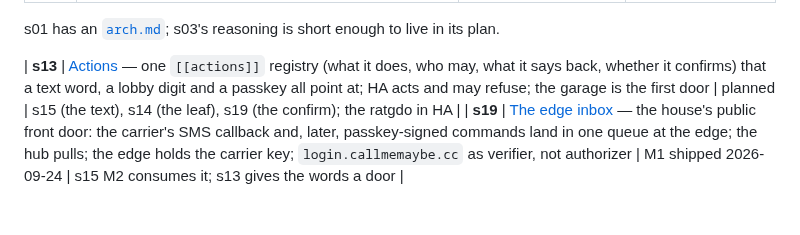
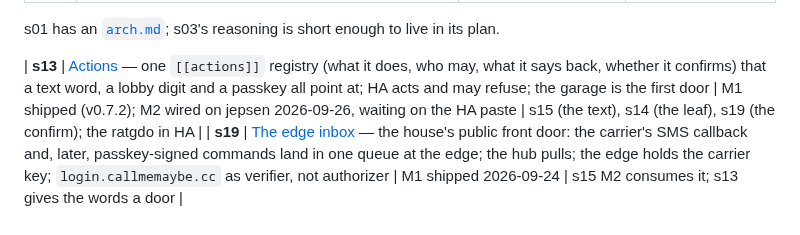
Before and after one commit to ericdmoore/call-me-maybe, a Markdown page: .plans/README.md, the part around the change. Drawn GitHub-style.

```diff
--- a/.plans/README.md
+++ b/.plans/README.md
@@ -28,7 +28,7 @@ shipped in v0.9.0). All four done the same day; s13 and s19 are next. s13 and s1
 s01 has an [`arch.md`](_archives/s01-multiple-DIDs/arch.md); s03's reasoning
 is short enough to live in its plan.
 
-| **s13** | [Actions](s13-actions/) — one `[[actions]]` registry (what it does, who may, what it says back, whether it confirms) that a text word, a lobby digit and a passkey all point at; HA acts and may refuse; the garage is the first door | planned | s15 (the text), s14 (the leaf), s19 (the confirm); the ratgdo in HA |
+| **s13** | [Actions](s13-actions/) — one `[[actions]]` registry (what it does, who may, what it says back, whether it confirms) that a text word, a lobby digit and a passkey all point at; HA acts and may refuse; the garage is the first door | M1 shipped (v0.7.2); M2 wired on jepsen 2026-09-26, waiting on the HA paste | s15 (the text), s14 (the leaf), s19 (the confirm); the ratgdo in HA |
 | **s19** | [The edge inbox](s19-edge-inbox/) — the house's public front door: the carrier's SMS callback and, later, passkey-signed commands land in one queue at the edge; the hub pulls; the edge holds the carrier key; `login.callmemaybe.cc` as verifier, not authorizer | M1 shipped 2026-09-24 | s15 M2 consumes it; s13 gives the words a door |
 
 ### Archived
```
Also changed, not shown: .plans/s13-actions/readme.md (+29 -2 lines).
